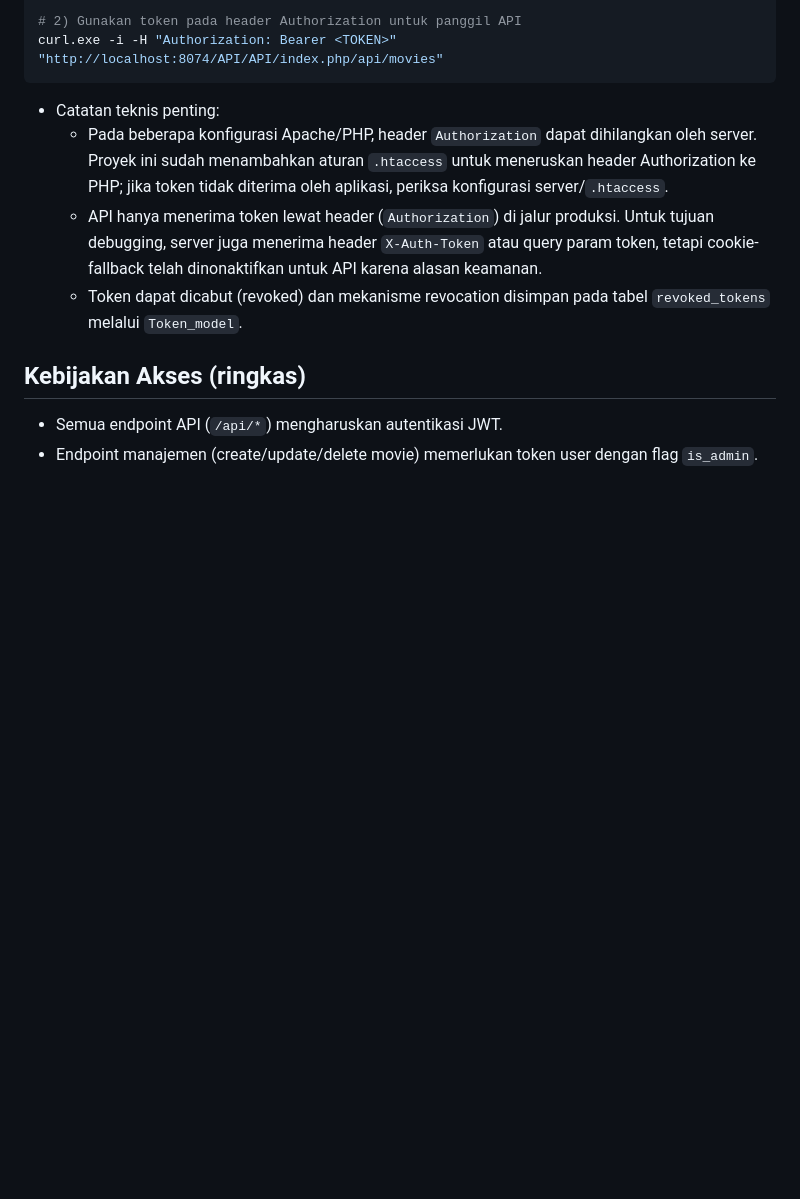
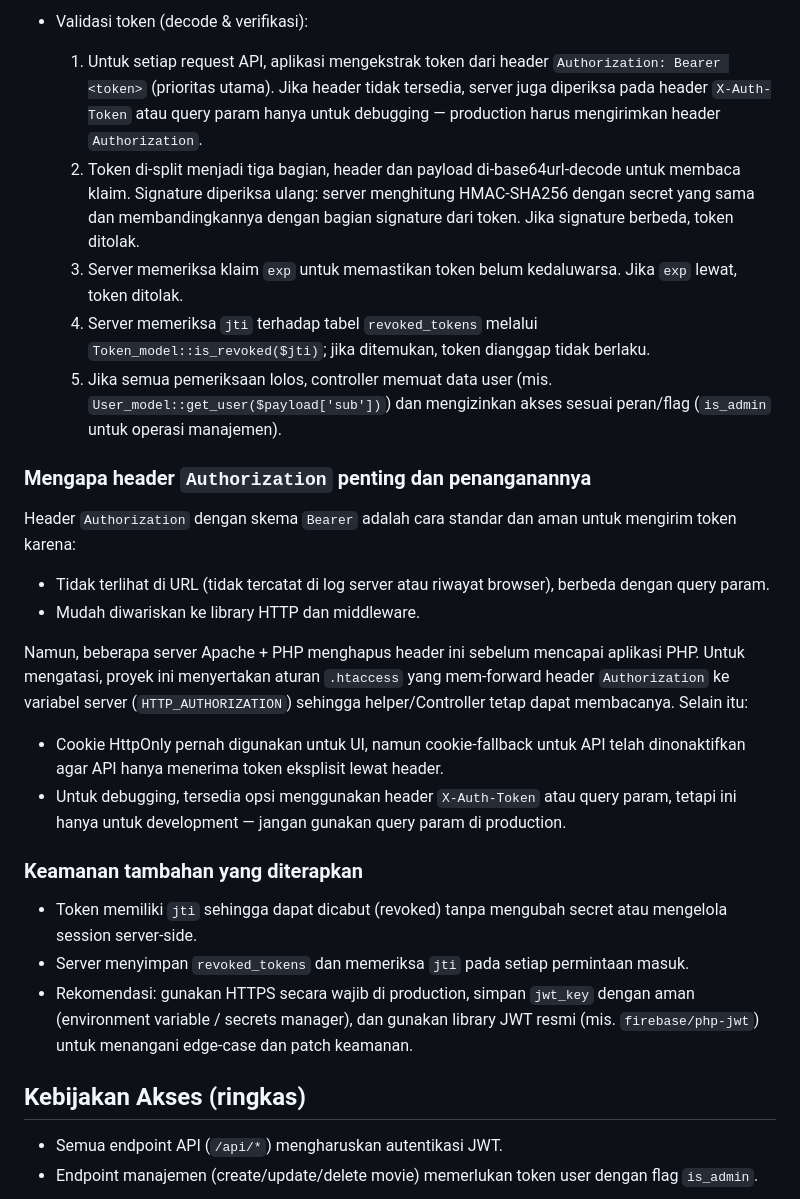
Before and after one commit to SatriaRidhoRamadana/Web-Manajemen-Movies-Sederhana, a Markdown page: MOVIES_API_DOCUMENTATION.md, the part around the change printed below. Drawn GitHub-style; blank space fills up the shorter version.

````diff
--- a/MOVIES_API_DOCUMENTATION.md
+++ b/MOVIES_API_DOCUMENTATION.md
@@ -45,12 +47,26 @@ curl.exe -i -X POST "http://localhost:8074/API/API/index.php/auth/login" -H "Con
 
-# 2) Gunakan token pada header Authorization untuk panggil API
-curl.exe -i -H "Authorization: Bearer <TOKEN>" "http://localhost:8074/API/API/index.php/api/movies"
-```
+- Validasi token (decode & verifikasi):
+  1. Untuk setiap request API, aplikasi mengekstrak token dari header `Authorization: Bearer <token>` (prioritas utama). Jika header tidak tersedia, server juga diperiksa pada header `X-Auth-Token` atau query param hanya untuk debugging — production harus mengirimkan header `Authorization`.
+  2. Token di-split menjadi tiga bagian, header dan payload di-base64url-decode untuk membaca klaim. Signature diperiksa ulang: server menghitung HMAC-SHA256 dengan secret yang sama dan membandingkannya dengan bagian signature dari token. Jika signature berbeda, token ditolak.
+  3. Server memeriksa klaim `exp` untuk memastikan token belum kedaluwarsa. Jika `exp` lewat, token ditolak.
+  4. Server memeriksa `jti` terhadap tabel `revoked_tokens` melalui `Token_model::is_revoked($jti)`; jika ditemukan, token dianggap tidak berlaku.
+  5. Jika semua pemeriksaan lolos, controller memuat data user (mis. `User_model::get_user($payload['sub'])`) dan mengizinkan akses sesuai peran/flag (`is_admin` untuk operasi manajemen).
 
-- Catatan teknis penting:
-  - Pada beberapa konfigurasi Apache/PHP, header `Authorization` dapat dihilangkan oleh server. Proyek ini sudah menambahkan aturan `.htaccess` untuk meneruskan header Authorization ke PHP; jika token tidak diterima oleh aplikasi, periksa konfigurasi server/`.htaccess`.
-  - API hanya menerima token lewat header (`Authorization`) di jalur produksi. Untuk tujuan debugging, server juga menerima header `X-Auth-Token` atau query param token, tetapi cookie-fallback telah dinonaktifkan untuk API karena alasan keamanan.
-  - Token dapat dicabut (revoked) dan mekanisme revocation disimpan pada tabel `revoked_tokens` melalui `Token_model`.
+### Mengapa header `Authorization` penting dan penanganannya
+Header `Authorization` dengan skema `Bearer` adalah cara standar dan aman untuk mengirim token karena:
+
+- Tidak terlihat di URL (tidak tercatat di log server atau riwayat browser), berbeda dengan query param.
+- Mudah diwariskan ke library HTTP dan middleware.
+
+Namun, beberapa server Apache + PHP menghapus header ini sebelum mencapai aplikasi PHP. Untuk mengatasi, proyek ini menyertakan aturan `.htaccess` yang mem-forward header `Authorization` ke variabel server (`HTTP_AUTHORIZATION`) sehingga helper/Controller tetap dapat membacanya. Selain itu:
+
+- Cookie HttpOnly pernah digunakan untuk UI, namun cookie-fallback untuk API telah dinonaktifkan agar API hanya menerima token eksplisit lewat header.
+- Untuk debugging, tersedia opsi menggunakan header `X-Auth-Token` atau query param, tetapi ini hanya untuk development — jangan gunakan query param di production.
+
+### Keamanan tambahan yang diterapkan
+- Token memiliki `jti` sehingga dapat dicabut (revoked) tanpa mengubah secret atau mengelola session server-side.
+- Server menyimpan `revoked_tokens` dan memeriksa `jti` pada setiap permintaan masuk.
+- Rekomendasi: gunakan HTTPS secara wajib di production, simpan `jwt_key` dengan aman (environment variable / secrets manager), dan gunakan library JWT resmi (mis. `firebase/php-jwt`) untuk menangani edge-case dan patch keamanan.
 
 ## Kebijakan Akses (ringkas)
 - Semua endpoint API (`/api/*`) mengharuskan autentikasi JWT.
````
Also changed, not shown: other parts of MOVIES_API_DOCUMENTATION.md (+26 -24 lines).
